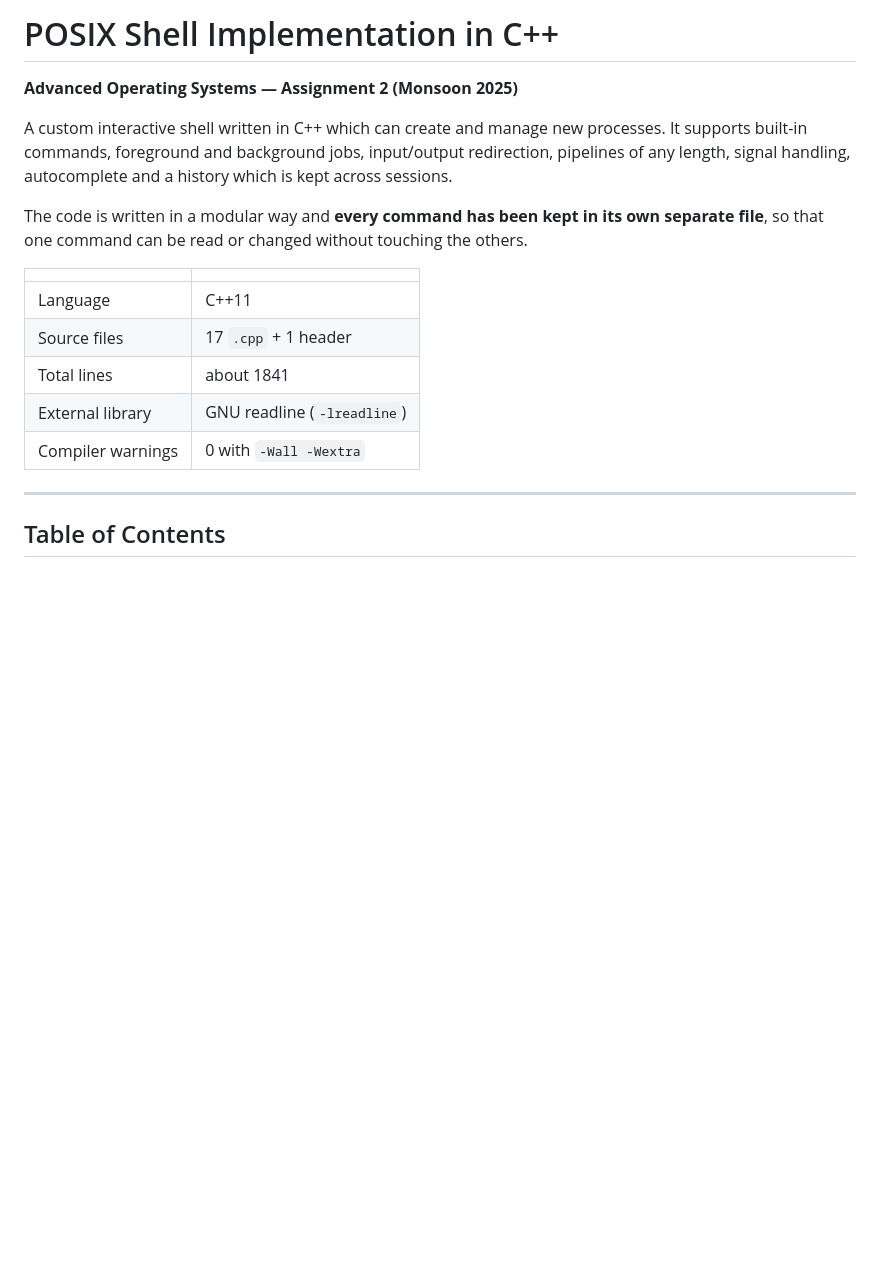
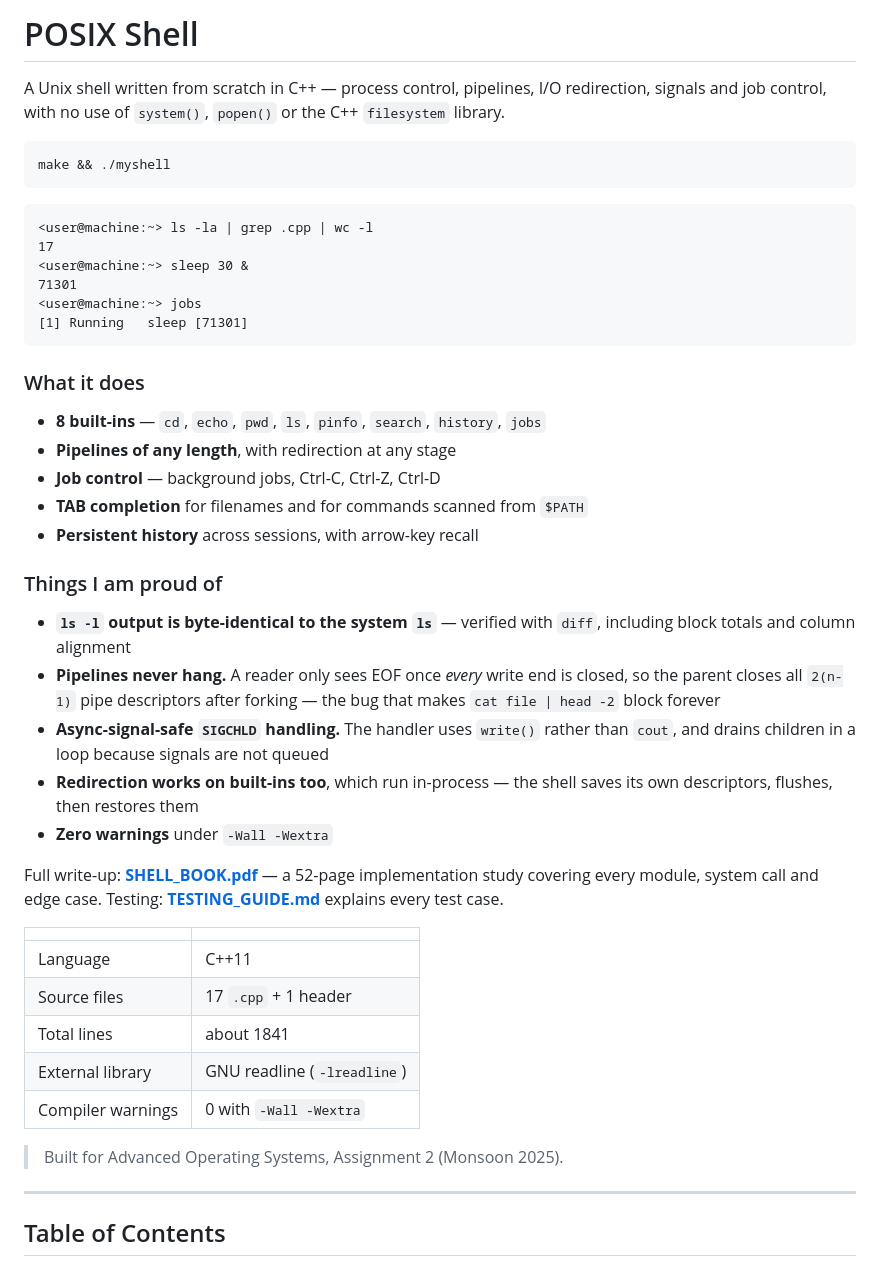
Before and after one commit to Taufiquesir/MY_PROJECTS, a Markdown page: POSIX_SHELL_IMPLEMENTATION/README.md, the part around the change. GitHub-like rendering; blank space fills up the shorter version.

Commit message:
Rewrite shell README opening for readers
Lead with what the project is, a runnable demo and the engineering
decisions worth noting, instead of opening with the assignment header.

````diff
--- a/POSIX_SHELL_IMPLEMENTATION/README.md
+++ b/POSIX_SHELL_IMPLEMENTATION/README.md
@@ -1,15 +1,46 @@
-# POSIX Shell Implementation in C++
+# POSIX Shell
 
-**Advanced Operating Systems — Assignment 2 (Monsoon 2025)**
+A Unix shell written from scratch in C++ — process control, pipelines, I/O
+redirection, signals and job control, with no use of `system()`, `popen()` or
+the C++ `filesystem` library.
 
-A custom interactive shell written in C++ which can create and manage new
-processes. It supports built-in commands, foreground and background jobs,
-input/output redirection, pipelines of any length, signal handling,
-autocomplete and a history which is kept across sessions.
+```bash
+make && ./myshell
+```
 
-The code is written in a modular way and **every command has been kept in its
-own separate file**, so that one command can be read or changed without
-touching the others.
+```
+<user@machine:~> ls -la | grep .cpp | wc -l
+17
+<user@machine:~> sleep 30 &
+71301
+<user@machine:~> jobs
+[1] Running   sleep [71301]
+```
+
+### What it does
+
+- **8 built-ins** — `cd`, `echo`, `pwd`, `ls`, `pinfo`, `search`, `history`, `jobs`
+- **Pipelines of any length**, with redirection at any stage
+- **Job control** — background jobs, Ctrl-C, Ctrl-Z, Ctrl-D
+- **TAB completion** for filenames and for commands scanned from `$PATH`
+- **Persistent history** across sessions, with arrow-key recall
+
+### Things I am proud of
+
+- **`ls -l` output is byte-identical to the system `ls`** — verified with `diff`,
+  including block totals and column alignment
+- **Pipelines never hang.** A reader only sees EOF once *every* write end is
+  closed, so the parent closes all `2(n-1)` pipe descriptors after forking —
+  the bug that makes `cat file | head -2` block forever
+- **Async-signal-safe `SIGCHLD` handling.** The handler uses `write()` rather
+  than `cout`, and drains children in a loop because signals are not queued
+- **Redirection works on built-ins too**, which run in-process — the shell saves
+  its own descriptors, flushes, then restores them
+- **Zero warnings** under `-Wall -Wextra`
+
+Full write-up: **[SHELL_BOOK.pdf](SHELL_BOOK.pdf)** — a 52-page implementation
+study covering every module, system call and edge case.
+Testing: **[TESTING_GUIDE.md](TESTING_GUIDE.md)** explains every test case.
 
 | | |
 |---|---|
@@ -18,6 +49,8 @@ touching the others.
 | Total lines | about 1841 |
 | External library | GNU readline (`-lreadline`) |
 | Compiler warnings | 0 with `-Wall -Wextra` |
+
+> Built for Advanced Operating Systems, Assignment 2 (Monsoon 2025).
 
 ---
 
````
